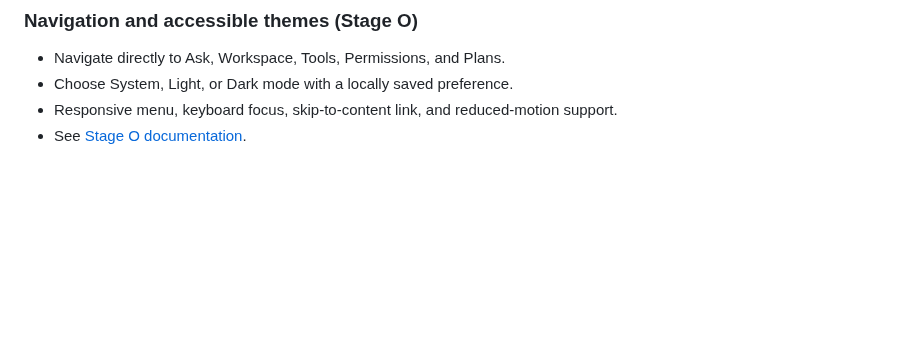
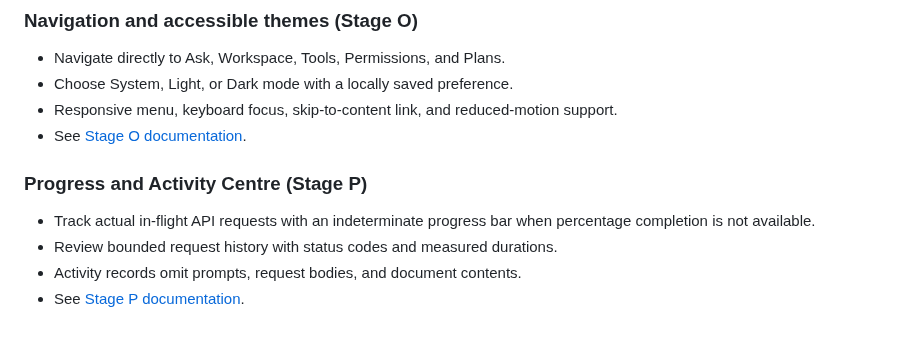
Before and after one commit to Stephen804-creator/LazHelper, a Markdown page: README.md, the part around the change. Drawn GitHub-style; blank space fills up the shorter version.

Commit message:
Stage P: document progress semantics and activity privacy

```diff
--- a/README.md
+++ b/README.md
@@ -223,3 +223,10 @@ Issues, bug reports, test improvements, and focused pull requests are welcome. F
 - Choose System, Light, or Dark mode with a locally saved preference.
 - Responsive menu, keyboard focus, skip-to-content link, and reduced-motion support.
 - See [Stage O documentation](docs/stage-o.md).
+
+
+### Progress and Activity Centre (Stage P)
+- Track actual in-flight API requests with an indeterminate progress bar when percentage completion is not available.
+- Review bounded request history with status codes and measured durations.
+- Activity records omit prompts, request bodies, and document contents.
+- See [Stage P documentation](docs/stage-p.md).
```
